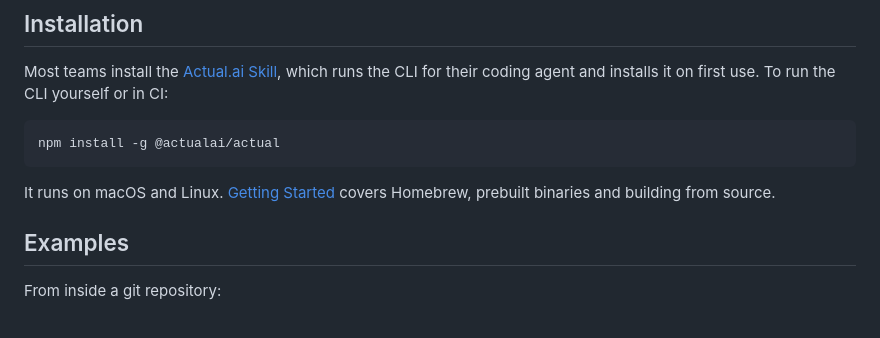
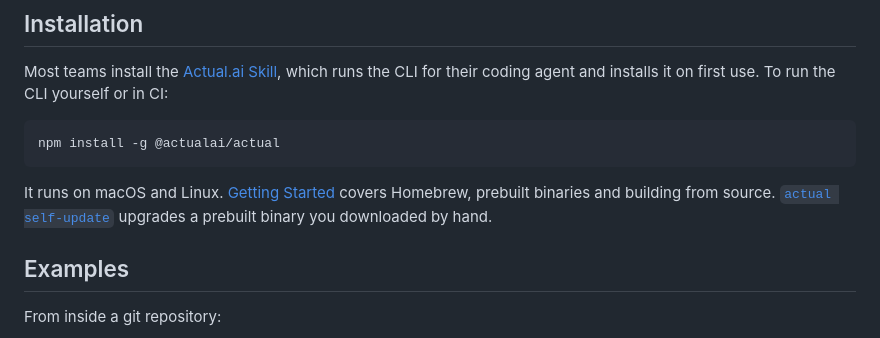
Before and after one commit to actual-software/actual-cli, a Markdown page: README.md, the part around the change. Drawn GitHub-style.

Commit message:
docs: carry the self-update paragraph into Getting Started
Main's README gained a paragraph on `actual self-update` after the
manual download steps. Those steps live in Getting Started now, so the
paragraph follows them there, with its link made relative to docs/.
The README's install line names `actual self-update` in one sentence.

City: city · Agent: local-core__builder-ci-wisp-tebabg

````diff
--- a/README.md
+++ b/README.md
@@ -28,7 +28,7 @@ Most teams install the [Actual.ai Skill](https://github.com/actual-software/actu
 npm install -g @actualai/actual
 ```
 
-It runs on macOS and Linux. [Getting Started](docs/GETTING_STARTED.md#installation) covers Homebrew, prebuilt binaries and building from source.
+It runs on macOS and Linux. [Getting Started](docs/GETTING_STARTED.md#installation) covers Homebrew, prebuilt binaries and building from source. [`actual self-update`](docs/SELF_UPDATE.md) upgrades a prebuilt binary you downloaded by hand.
 
 ## Examples
 
````
Also changed, not shown: docs/GETTING_STARTED.md (+2 -0 lines).
